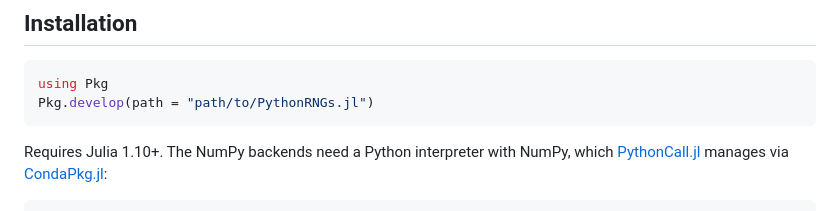
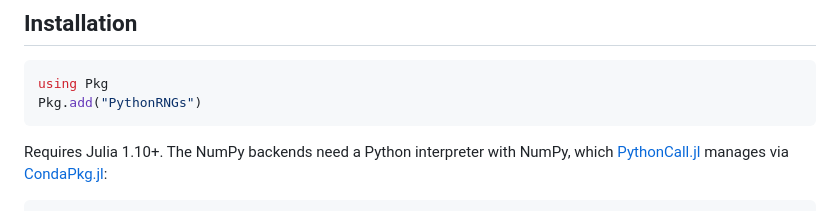
Before and after one commit to AtelierArith/PythonRNGs.jl, a Markdown page: README.md, the part around the change. Drawn GitHub-style.

````diff
--- a/README.md
+++ b/README.md
@@ -30,7 +30,7 @@ Three backends are provided:
 
 ```julia
 using Pkg
-Pkg.develop(path = "path/to/PythonRNGs.jl")
+Pkg.add("PythonRNGs")
 ```
 
 Requires Julia 1.10+. The NumPy backends need a Python interpreter with NumPy,
````
Also changed, not shown: docs/src/index.md (+2 -2 lines).
